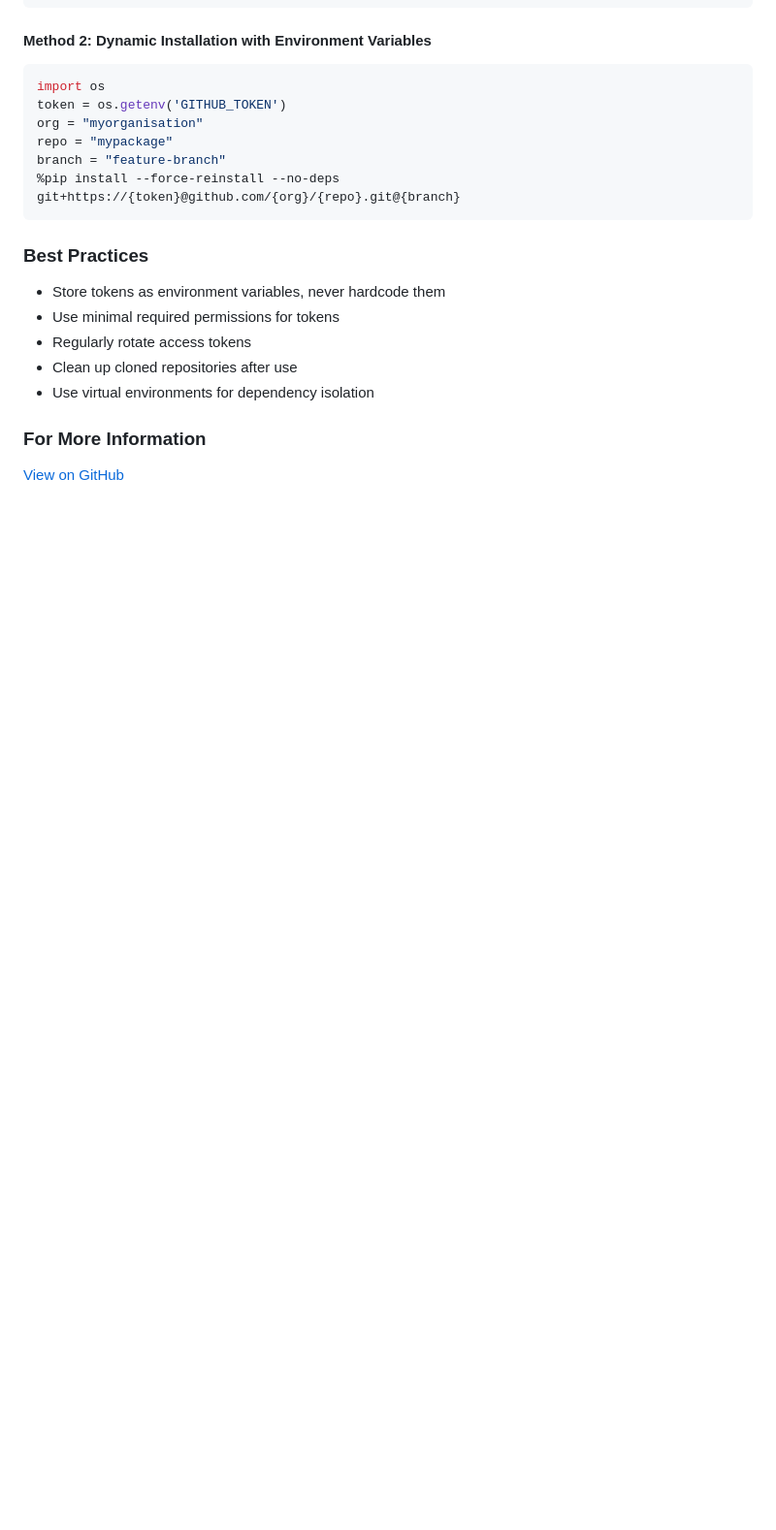
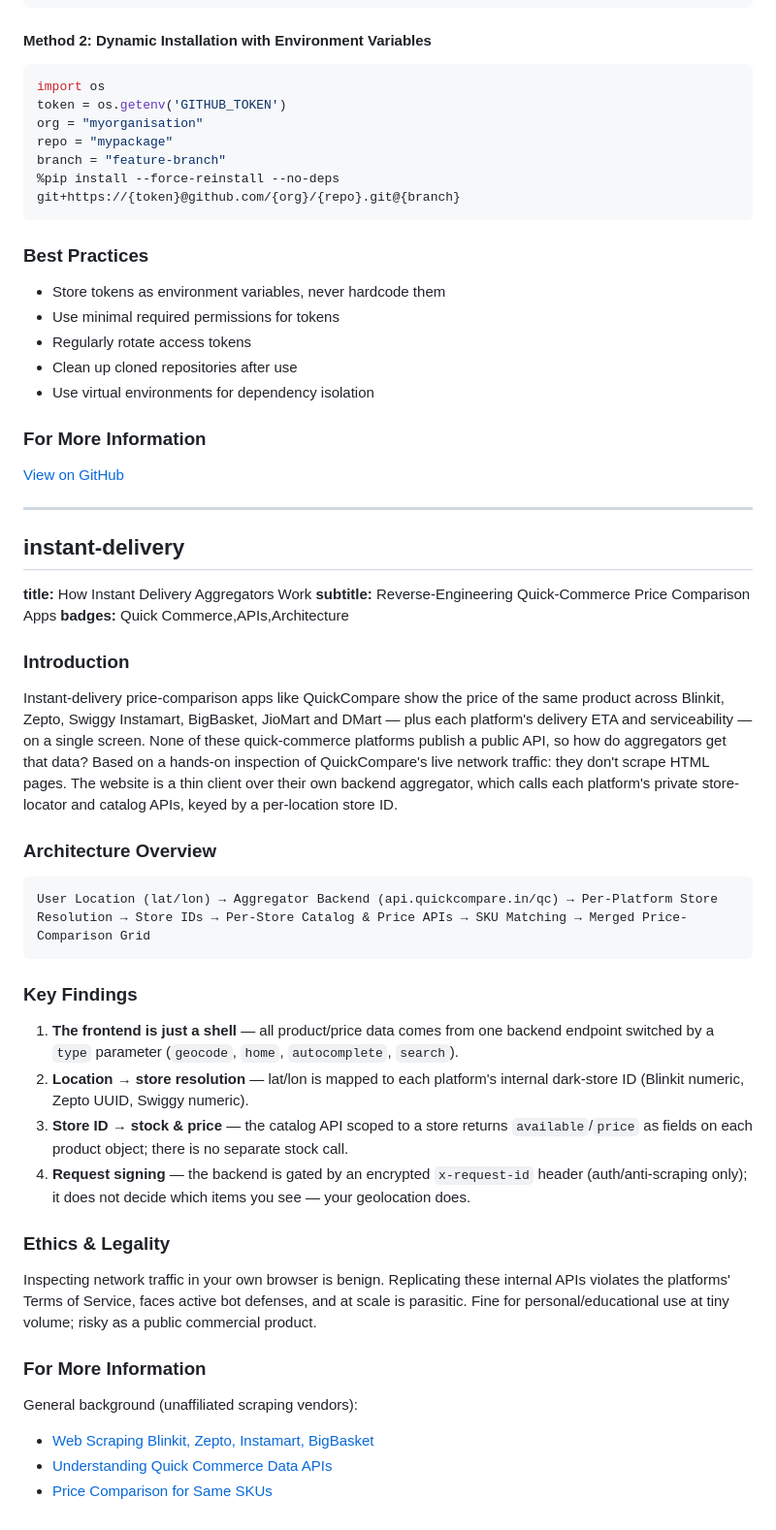
Before and after one commit to subashkonar13/techblog, a Markdown page: content/blog-topics.md, the part around the change. Shown at 97% size. Rendered like a GitHub page; blank space fills up the shorter version.

````diff
--- a/content/blog-topics.md
+++ b/content/blog-topics.md
@@ -97,3 +97,33 @@ branch = "feature-branch"
 
 ### For More Information
 [View on GitHub](https://github.com/subashkonar13/jupyter-git-branch-demo)
+
+---
+
+## instant-delivery
+**title:** How Instant Delivery Aggregators Work
+**subtitle:** Reverse-Engineering Quick-Commerce Price Comparison Apps
+**badges:** Quick Commerce,APIs,Architecture
+
+### Introduction
+Instant-delivery price-comparison apps like QuickCompare show the price of the same product across Blinkit, Zepto, Swiggy Instamart, BigBasket, JioMart and DMart — plus each platform's delivery ETA and serviceability — on a single screen. None of these quick-commerce platforms publish a public API, so how do aggregators get that data? Based on a hands-on inspection of QuickCompare's live network traffic: they don't scrape HTML pages. The website is a thin client over their own backend aggregator, which calls each platform's private store-locator and catalog APIs, keyed by a per-location store ID.
+
+### Architecture Overview
+```architecture
+User Location (lat/lon) → Aggregator Backend (api.quickcompare.in/qc) → Per-Platform Store Resolution → Store IDs → Per-Store Catalog & Price APIs → SKU Matching → Merged Price-Comparison Grid
+```
+
+### Key Findings
+1. **The frontend is just a shell** — all product/price data comes from one backend endpoint switched by a `type` parameter (`geocode`, `home`, `autocomplete`, `search`).
+2. **Location → store resolution** — lat/lon is mapped to each platform's internal dark-store ID (Blinkit numeric, Zepto UUID, Swiggy numeric).
+3. **Store ID → stock & price** — the catalog API scoped to a store returns `available`/`price` as fields on each product object; there is no separate stock call.
+4. **Request signing** — the backend is gated by an encrypted `x-request-id` header (auth/anti-scraping only); it does not decide which items you see — your geolocation does.
+
+### Ethics & Legality
+Inspecting network traffic in your own browser is benign. Replicating these internal APIs violates the platforms' Terms of Service, faces active bot defenses, and at scale is parasitic. Fine for personal/educational use at tiny volume; risky as a public commercial product.
+
+### For More Information
+General background (unaffiliated scraping vendors):
+- [Web Scraping Blinkit, Zepto, Instamart, BigBasket](https://www.fooddatascrape.com/web-scraping-blinkit-zepto-instamart-and-big-basket-grocery-prices.php)
+- [Understanding Quick Commerce Data APIs](https://www.foodspark.io/understanding-quick-commerce-data-apis/)
+- [Price Comparison for Same SKUs](https://www.actowizsolutions.com/price-comparison-same-skus-blinkit-zepto-instamart.php)
````
